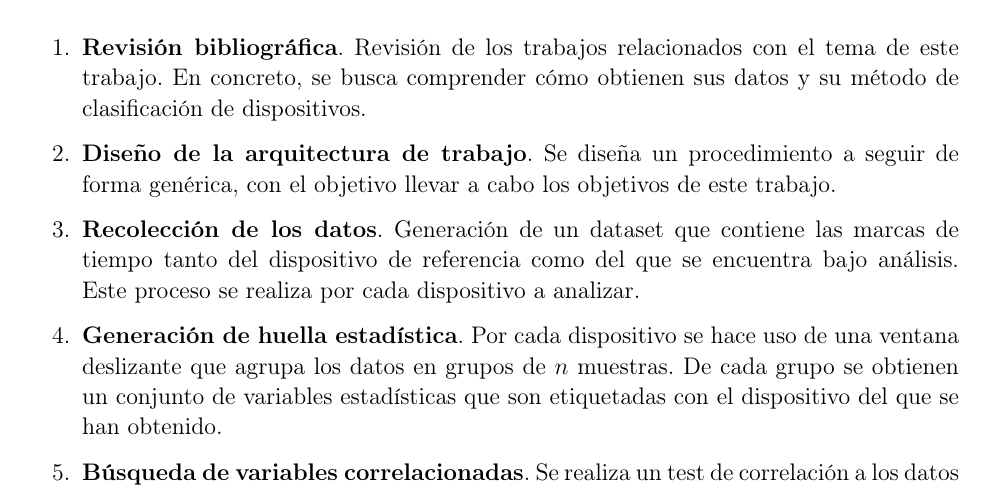
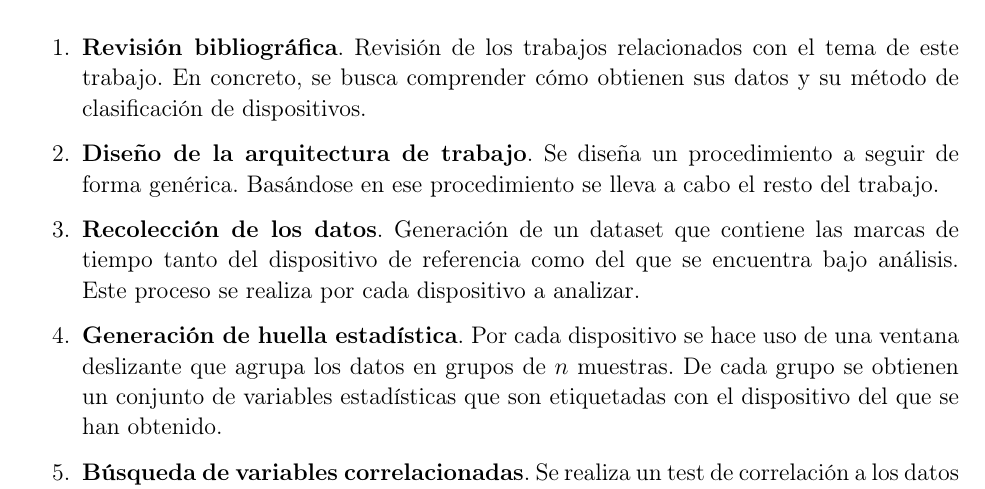
Before and after one commit to Serms1999/TFG, a LaTeX thesis (Proyecto_Latex/TFG.tex, which reads Proyecto_Latex/Objetivos_Metodologia.tex): part of page 32 of 56, cut so that both start at the same text. Compiled offline with pdfLaTeX.

Commit message:
Updates from Overleaf

```diff
--- a/Proyecto_Latex/Objetivos_Metodologia.tex
+++ b/Proyecto_Latex/Objetivos_Metodologia.tex
@@ -21,7 +21,7 @@ Para poder alcanzar los objetivos propuestos, se presenta una metodología de tr
 
 \begin{enumerate}
     \item \textbf{Revisión bibliográfica}. Revisión de los trabajos relacionados con el tema de este trabajo. En concreto, se busca comprender cómo obtienen sus datos y su método de clasificación de dispositivos.
-    \item \textbf{Diseño de la arquitectura de trabajo}. Se diseña un procedimiento a seguir de forma genérica, con el objetivo llevar a cabo los objetivos de este trabajo.
+    \item \textbf{Diseño de la arquitectura de trabajo}. Se diseña un procedimiento a seguir de forma genérica. Basándose en ese procedimiento se lleva a cabo el resto del trabajo.
     \item \textbf{Recolección de los datos}. Generación de un dataset que contiene las marcas de tiempo tanto del dispositivo de referencia como del que se encuentra bajo análisis. Este proceso se realiza por cada dispositivo a analizar.
     \item \textbf{Generación de huella estadística}. Por cada dispositivo se hace uso de una ventana deslizante que agrupa los datos en grupos de $n$ muestras. De cada grupo se obtienen un conjunto de variables estadísticas que son etiquetadas con el dispositivo del que se han obtenido.
     \item \textbf{Búsqueda de variables correlacionadas}. Se realiza un test de correlación a los datos con el fin de reducir la dimensionalidad de los mismos. Las variables correlacionadas no aportan información y por ello han de ser eliminadas.
```
